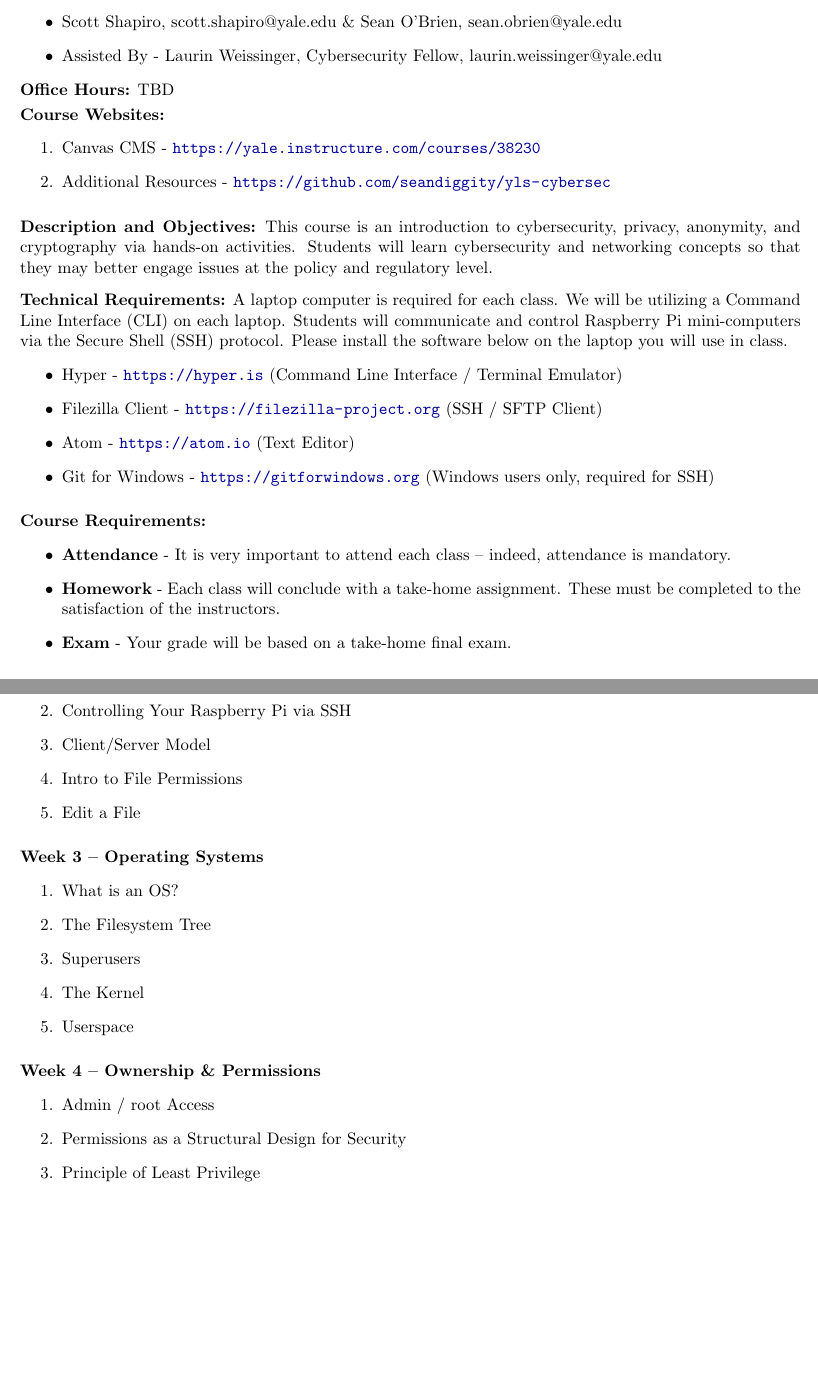
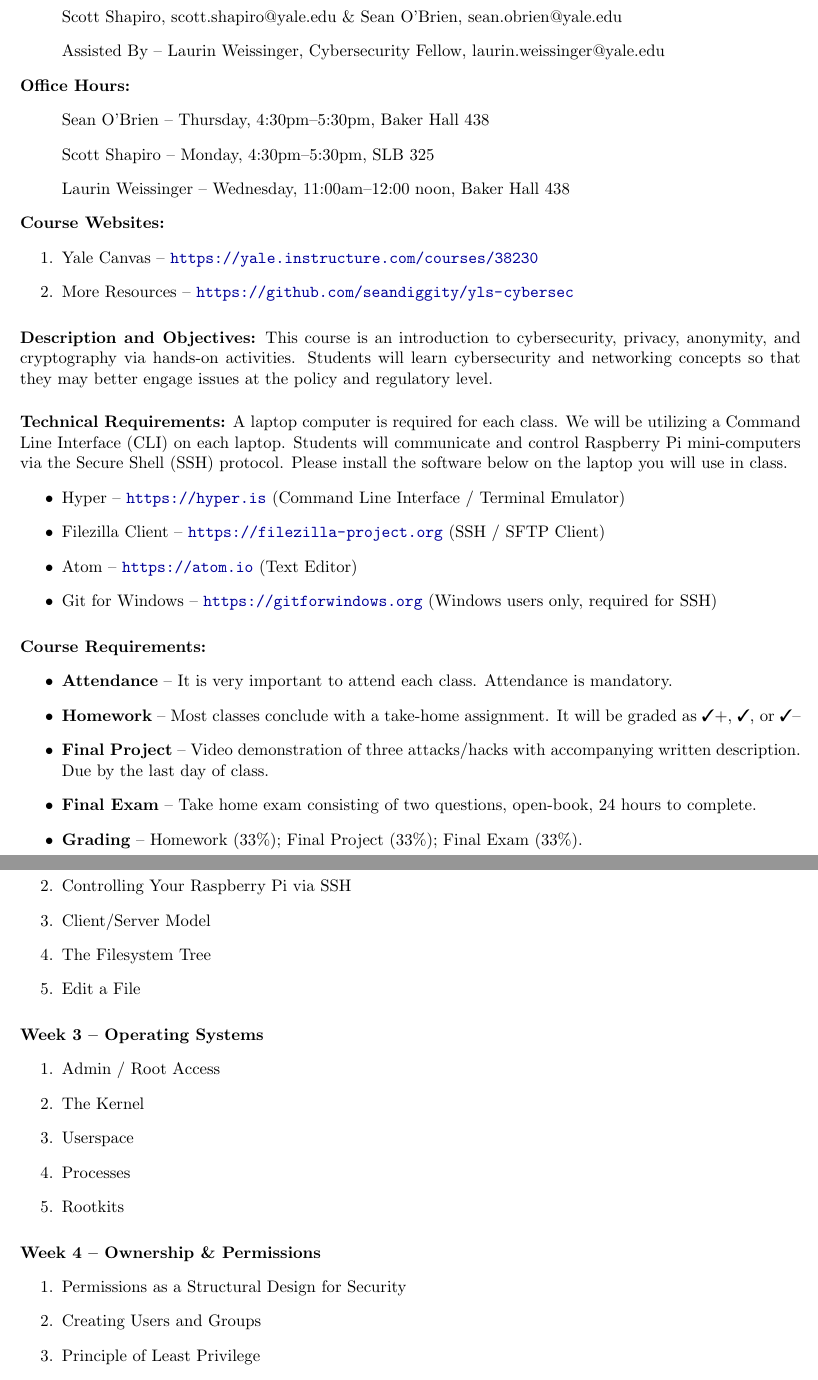
Before and after one commit to seandiggity/yls-cybersec, a LaTeX document (syllabus.tex): two parts of pages 1 and 2 of 4, joined at a grey line, cut so that both start at the same text, the shorter picture padded with empty space. Compiled offline with pdfLaTeX.

Commit message:
Syllabus updated

```diff
--- a/syllabus.tex
+++ b/syllabus.tex
@@ -32,6 +32,12 @@
 \usepackage{acronym}
 \usepackage{amsthm}
 \VerbatimFootnotes % Required, otherwise verbatim does not work in footnotes!
+
+%% symbols
+\usepackage{bbding}
+\usepackage{pifont}
+\usepackage{wasysym}
+\usepackage{amssymb}
 
 \definecolor{OliveGreen}{cmyk}{0.64,0,0.95,0.40}
 \definecolor{CadetBlue}{cmyk}{0.62,0.57,0.23,0}
@@ -77,37 +83,44 @@ LAW 20310, Fall 2018
 \renewcommand{\arraystretch}{2}
 \end{center}
 
-\noindent\textbf{Instructors:} \begin{itemize}
-\item Scott Shapiro, scott.shapiro@yale.edu \& Sean O'Brien, sean.obrien@yale.edu
-\item Assisted By - Laurin Weissinger, Cybersecurity Fellow, laurin.weissinger@yale.edu
+\noindent\textbf{Instructors:}
+\begin{itemize}
+\item[] Scott Shapiro, scott.shapiro@yale.edu \& Sean O'Brien, sean.obrien@yale.edu
+\item[] Assisted By -- Laurin Weissinger, Cybersecurity Fellow, laurin.weissinger@yale.edu
 \end{itemize}
 
-\noindent\textbf{Office Hours:} TBD
-\vspace{.1cm}
+\noindent\textbf{Office Hours:}
+\begin{itemize}
+\item[] Sean O’Brien -- Thursday, 4:30pm--5:30pm, Baker Hall 438
+\item[] Scott Shapiro -- Monday, 4:30pm--5:30pm, SLB 325
+\item[] Laurin Weissinger -- Wednesday, 11:00am--12:00 noon, Baker Hall 438
+\end{itemize}
 
 \noindent\textbf{Course Websites:} \begin{enumerate}
-\item Canvas CMS - \url{https://yale.instructure.com/courses/38230}
-\item Additional Resources - \url{https://github.com/seandiggity/yls-cybersec}
+\item Yale Canvas -- \url{https://yale.instructure.com/courses/38230}
+\item More Resources -- \url{https://github.com/seandiggity/yls-cybersec}
 \end{enumerate}
 
 \vskip.1in
 \noindent\textbf{Description and Objectives:}  This course is an introduction to cybersecurity, privacy, anonymity, and cryptography via hands-on activities. Students will learn cybersecurity and networking concepts so that they may better engage issues at the policy and regulatory level.
 
-\vskip.1in
+\vskip.2in
 \noindent\textbf{Technical Requirements:}
 A laptop computer is required for each class.  We will be utilizing a Command Line Interface (CLI) on each laptop.  Students will communicate and control Raspberry Pi mini-computers via the Secure Shell (SSH) protocol.  Please install the software below on the laptop you will use in class.
 \begin{itemize}
-\item Hyper - \url{https://hyper.is} (Command Line Interface / Terminal Emulator)
-\item Filezilla Client - \url{https://filezilla-project.org} (SSH / SFTP Client)
-\item Atom - \url{https://atom.io} (Text Editor)
-\item Git for Windows - \url{https://gitforwindows.org} (Windows users only, required for SSH)
+\item Hyper -- \url{https://hyper.is} (Command Line Interface / Terminal Emulator)
+\item Filezilla Client -- \url{https://filezilla-project.org} (SSH / SFTP Client)
+\item Atom -- \url{https://atom.io} (Text Editor)
+\item Git for Windows -- \url{https://gitforwindows.org} (Windows users only, required for SSH)
 \end{itemize}
 
 \vskip.1in
 \noindent\textbf{Course Requirements:}
 \begin{itemize}
-\item \textbf{Attendance} - It is very important to attend each class -- indeed, attendance is mandatory.
-\item \textbf{Homework} -  Each class will conclude with a take-home assignment.  These must be completed to the satisfaction of the instructors.
-\item \textbf{Exam} - Your grade will be based on a take-home final exam.
+\item \textbf{Attendance} -- It is very important to attend each class. Attendance is mandatory.
+\item \textbf{Homework} -- Most classes conclude with a take-home assignment. It will be graded as \ding{51}+, \ding{51}, or \ding{51}--
+\item \textbf{Final Project} -- Video demonstration of three attacks/hacks with accompanying written description. Due by the last day of class.
+\item \textbf{Final Exam} -- Take home exam consisting of two questions, open-book, 24 hours to complete.
+\item \textbf{Grading} -- Homework (33\%); Final Project (33\%); Final Exam (33\%).
 \end{itemize}
 
@@ -130,25 +143,25 @@ A laptop computer is required for each class.  We will be utilizing a Command Li
 \item Command Line Basics
 \item Controlling Your Raspberry Pi via SSH
 \item Client/Server Model
-\item Intro to File Permissions
+\item The Filesystem Tree
 \item Edit a File
 \end{enumerate}
 
 \vspace*{.1in}
 \noindent\textbf{Week 3 -- Operating Systems}
 \begin{enumerate}
-\item What is an OS?
-\item The Filesystem Tree
-\item Superusers
+\item Admin / Root Access
 \item The Kernel
 \item Userspace
+\item Processes
+\item Rootkits
 \end{enumerate}
 
 \vspace*{.1in}
 \noindent\textbf{Week 4 -- Ownership \& Permissions}
 \begin{enumerate}
-\item Admin / root Access
 \item Permissions as a Structural Design for Security
+\item Creating Users and Groups
 \item Principle of Least Privilege
 \item Sandboxing \& Isolation
 \item Privilege Escalation Attacks
```
Also changed, not shown: syllabus.pdf, syllabus.tex (10 more changed lines).
